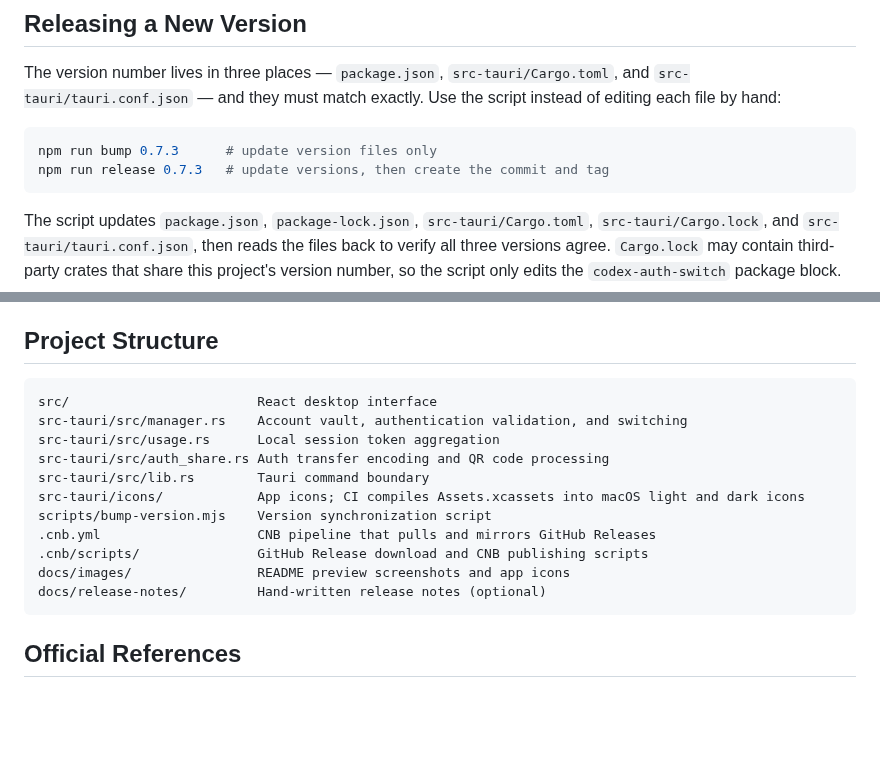
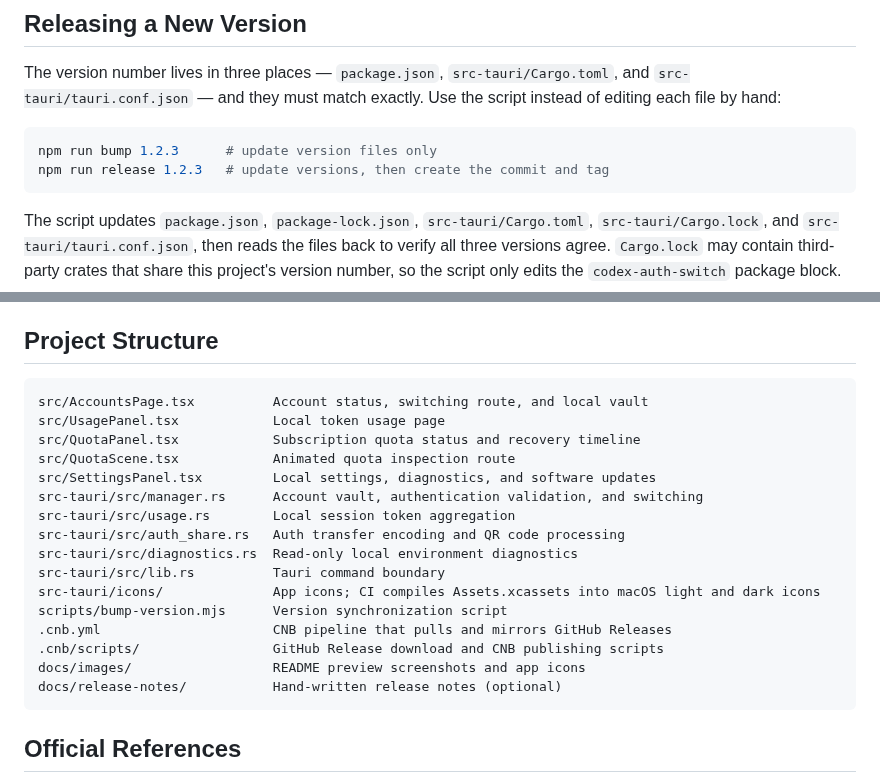
Before and after one commit to Mintimate/codex-auth-switch, a Markdown page: README.en.md, 2 parts joined by grey strips. Rendered like a GitHub page; blank space fills up the shorter version.

````diff
--- a/README.en.md
+++ b/README.en.md
@@ -202,8 +205,8 @@ The release workflow requires the GitHub Actions secret `TAURI_SIGNING_PRIVATE_K
 The version number lives in three places — `package.json`, `src-tauri/Cargo.toml`, and `src-tauri/tauri.conf.json` — and they must match exactly. Use the script instead of editing each file by hand:
 
 ```bash
-npm run bump 0.7.3      # update version files only
-npm run release 0.7.3   # update versions, then create the commit and tag
+npm run bump 1.2.3      # update version files only
+npm run release 1.2.3   # update versions, then create the commit and tag
 ```
 
 The script updates `package.json`, `package-lock.json`, `src-tauri/Cargo.toml`, `src-tauri/Cargo.lock`, and `src-tauri/tauri.conf.json`, then reads the files back to verify all three versions agree. `Cargo.lock` may contain third-party crates that share this project's version number, so the script only edits the `codex-auth-switch` package block.
@@ -221,17 +224,22 @@ To write release notes by hand, add `docs/release-notes/vX.Y.Z.md` before taggin
 ## Project Structure
 
 ```text
-src/                        React desktop interface
-src-tauri/src/manager.rs    Account vault, authentication validation, and switching
-src-tauri/src/usage.rs      Local session token aggregation
-src-tauri/src/auth_share.rs Auth transfer encoding and QR code processing
-src-tauri/src/lib.rs        Tauri command boundary
-src-tauri/icons/            App icons; CI compiles Assets.xcassets into macOS light and dark icons
-scripts/bump-version.mjs    Version synchronization script
-.cnb.yml                    CNB pipeline that pulls and mirrors GitHub Releases
-.cnb/scripts/               GitHub Release download and CNB publishing scripts
-docs/images/                README preview screenshots and app icons
-docs/release-notes/         Hand-written release notes (optional)
+src/AccountsPage.tsx          Account status, switching route, and local vault
+src/UsagePanel.tsx            Local token usage page
+src/QuotaPanel.tsx            Subscription quota status and recovery timeline
+src/QuotaScene.tsx            Animated quota inspection route
+src/SettingsPanel.tsx         Local settings, diagnostics, and software updates
+src-tauri/src/manager.rs      Account vault, authentication validation, and switching
+src-tauri/src/usage.rs        Local session token aggregation
+src-tauri/src/auth_share.rs   Auth transfer encoding and QR code processing
+src-tauri/src/diagnostics.rs  Read-only local environment diagnostics
+src-tauri/src/lib.rs          Tauri command boundary
+src-tauri/icons/              App icons; CI compiles Assets.xcassets into macOS light and dark icons
+scripts/bump-version.mjs      Version synchronization script
+.cnb.yml                      CNB pipeline that pulls and mirrors GitHub Releases
+.cnb/scripts/                 GitHub Release download and CNB publishing scripts
+docs/images/                  README preview screenshots and app icons
+docs/release-notes/           Hand-written release notes (optional)
 ```
 
 ## Official References
````
Also changed, not shown: other parts of README.en.md (+9 -6 lines), README.md (+26 -18 lines), docs/images/auth-share-dialog.jpg, docs/images/dashboard-dark.jpg, docs/images/dashboard-light.jpg, docs/images/diagnostics-light.jpg (added), docs/images/quota-light.jpg (added).
